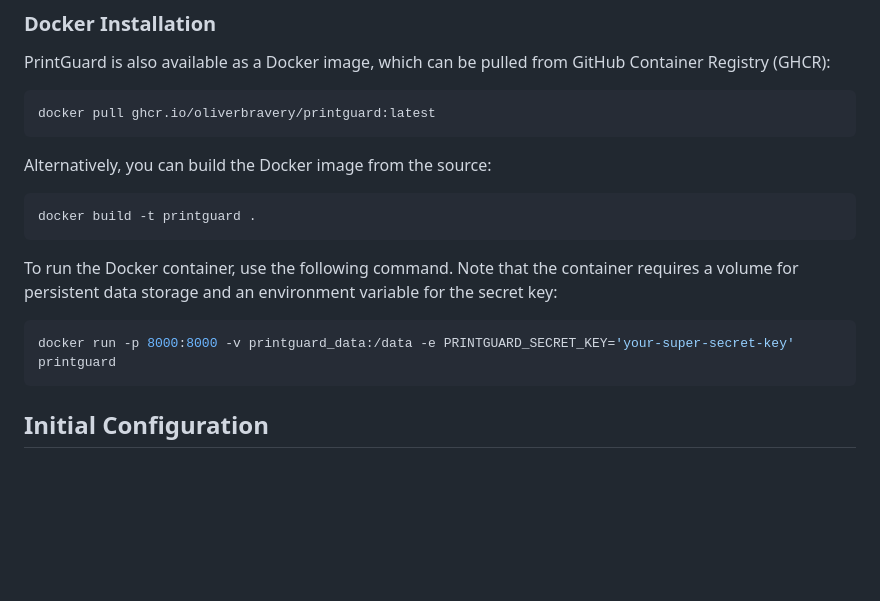
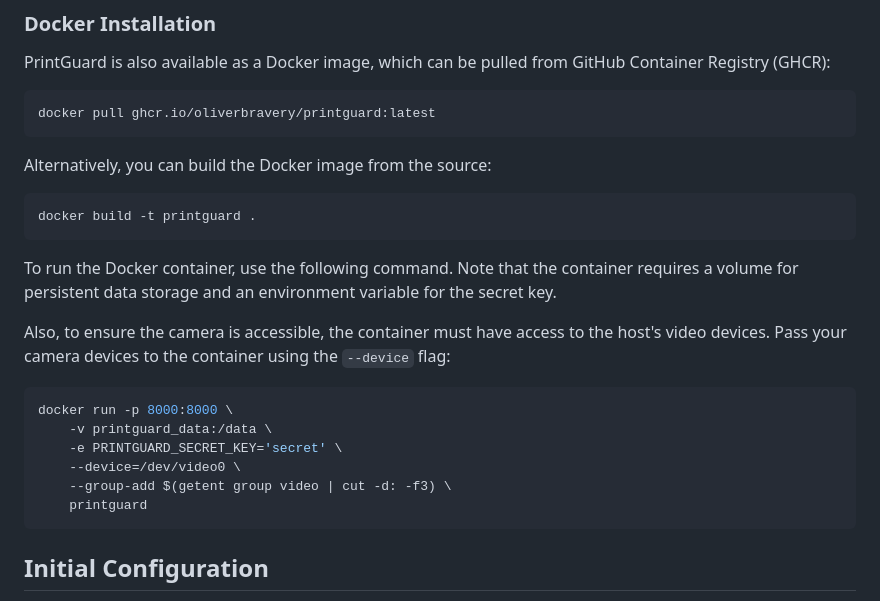
Before and after one commit to oliverbravery/PrintGuard, a Markdown page: README.md, the part around the change. Drawn GitHub-style; blank space fills up the shorter version.

Commit message:
Updated readme with corrected docker run command

````diff
--- a/README.md
+++ b/README.md
@@ -48,9 +48,16 @@ Alternatively, you can build the Docker image from the source:
 docker build -t printguard .
 ```
 
-To run the Docker container, use the following command. Note that the container requires a volume for persistent data storage and an environment variable for the secret key:
+To run the Docker container, use the following command. Note that the container requires a volume for persistent data storage and an environment variable for the secret key.
+
+Also, to ensure the camera is accessible, the container must have access to the host's video devices. Pass your camera devices to the container using the `--device` flag:
 ```bash
-docker run -p 8000:8000 -v printguard_data:/data -e PRINTGUARD_SECRET_KEY='your-super-secret-key' printguard
+docker run -p 8000:8000 \
+    -v printguard_data:/data \
+    -e PRINTGUARD_SECRET_KEY='secret' \
+    --device=/dev/video0 \
+    --group-add $(getent group video | cut -d: -f3) \
+    printguard
 ```
 
 ## Initial Configuration
````
